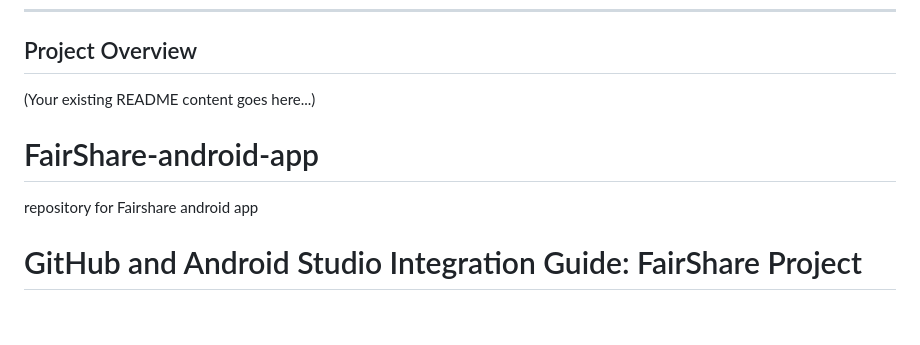
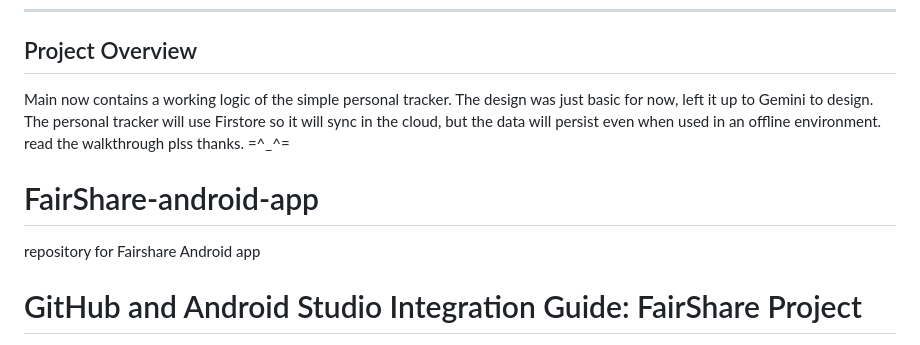
Before and after one commit to hexafia/FairShare-android-app, a Markdown page: README.md, the part around the change. GitHub-like rendering; blank space fills up the shorter version.

```diff
--- a/README.md
+++ b/README.md
@@ -5,10 +5,9 @@
 
 
 ## Project Overview
-(Your existing README content goes here...)
-
+Main now contains a working logic of the simple personal tracker. The design was just basic for now, left it up to Gemini to design. The personal tracker will use Firstore so it will sync in the cloud, but the data will persist even when used in an offline environment. read the walkthrough plss thanks. =^_^=
 # FairShare-android-app
-repository for Fairshare android app
+repository for Fairshare Android app
 
 # GitHub and Android Studio Integration Guide: FairShare Project
 
```
